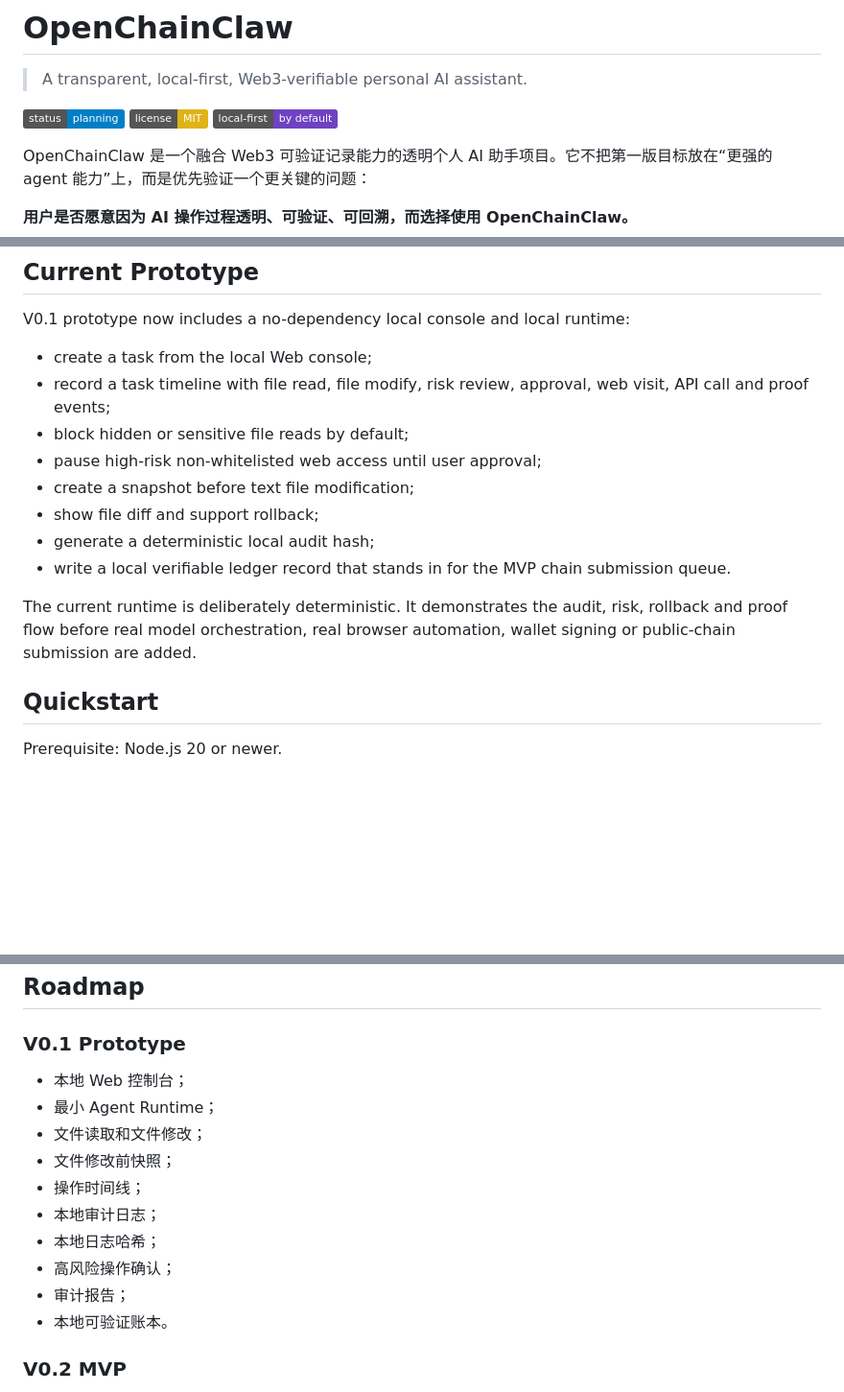
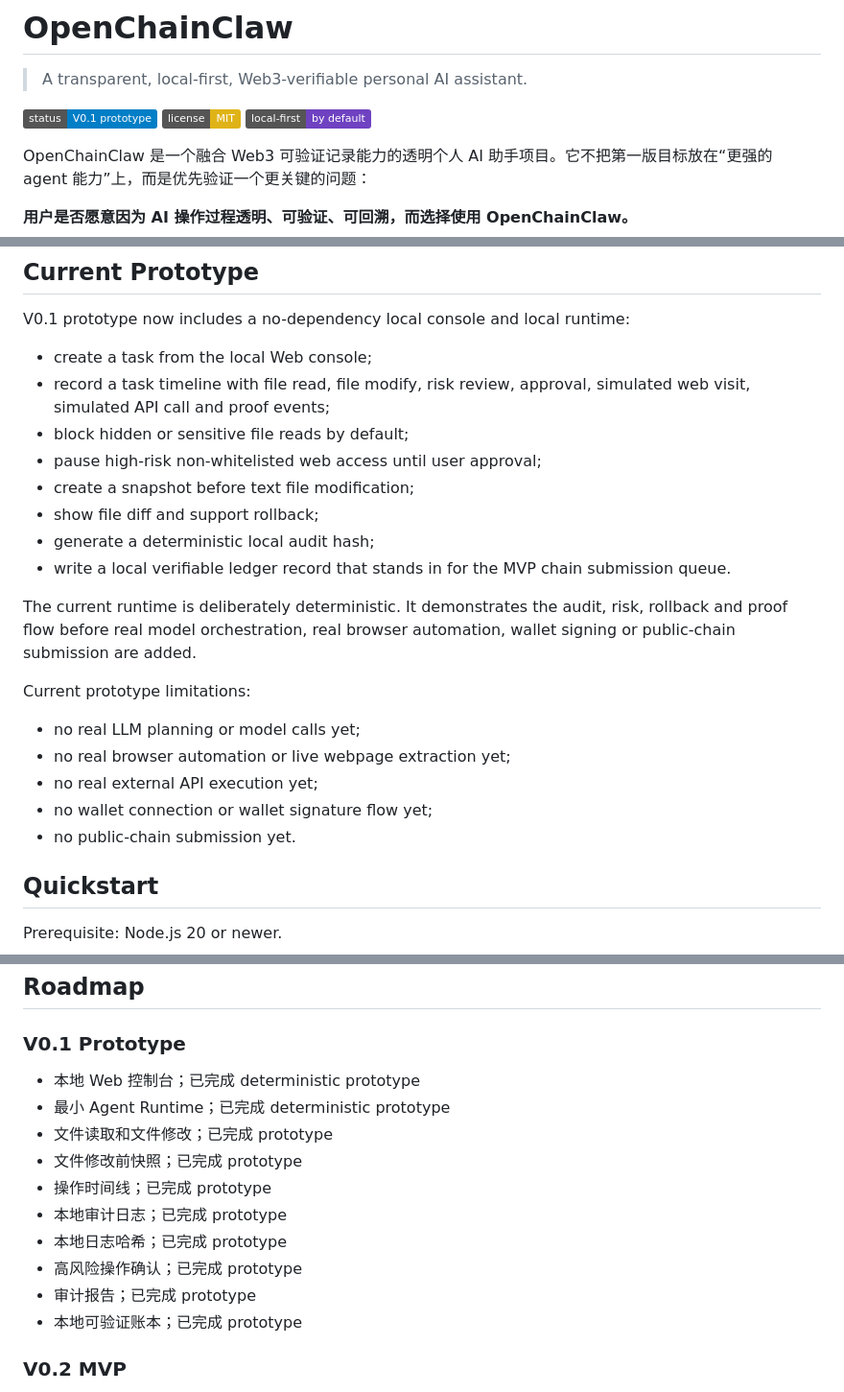
Before and after one commit to pa4uslf/OpenChainClaw, a Markdown page: README.md, 3 parts joined by grey strips. Shown at 96% size. Drawn GitHub-style; badges without logos; blank space fills up the shorter version.

Commit message:
Clarify prototype status in README

```diff
--- a/README.md
+++ b/README.md
@@ -2,7 +2,7 @@
 
 > A transparent, local-first, Web3-verifiable personal AI assistant.
 
-[![Status](https://img.shields.io/badge/status-planning-blue)](#roadmap)
+[![Status](https://img.shields.io/badge/status-V0.1%20prototype-blue)](#project-status)
 [![License: MIT](https://img.shields.io/badge/license-MIT-yellow.svg)](LICENSE)
 [![Local First](https://img.shields.io/badge/local--first-by%20default-6f42c1)](#privacy-and-safety)
 
@@ -105,7 +105,7 @@ OpenChainClaw 不是单纯更强的 AI 助手，而是一个让个人 AI 助手
 V0.1 prototype now includes a no-dependency local console and local runtime:
 
 - create a task from the local Web console;
-- record a task timeline with file read, file modify, risk review, approval, web visit, API call and proof events;
+- record a task timeline with file read, file modify, risk review, approval, simulated web visit, simulated API call and proof events;
 - block hidden or sensitive file reads by default;
 - pause high-risk non-whitelisted web access until user approval;
 - create a snapshot before text file modification;
@@ -114,6 +114,14 @@ V0.1 prototype now includes a no-dependency local console and local runtime:
 - write a local verifiable ledger record that stands in for the MVP chain submission queue.
 
 The current runtime is deliberately deterministic. It demonstrates the audit, risk, rollback and proof flow before real model orchestration, real browser automation, wallet signing or public-chain submission are added.
+
+Current prototype limitations:
+
+- no real LLM planning or model calls yet;
+- no real browser automation or live webpage extraction yet;
+- no real external API execution yet;
+- no wallet connection or wallet signature flow yet;
+- no public-chain submission yet.
 
 ## Quickstart
 
@@ -140,16 +148,16 @@ Local audit data is written under `.openchainclaw/`; the demo editable workspace
 
 ### V0.1 Prototype
 
-- 本地 Web 控制台；
-- 最小 Agent Runtime；
-- 文件读取和文件修改；
-- 文件修改前快照；
-- 操作时间线；
-- 本地审计日志；
-- 本地日志哈希；
-- 高风险操作确认；
-- 审计报告；
-- 本地可验证账本。
+- 本地 Web 控制台；已完成 deterministic prototype
+- 最小 Agent Runtime；已完成 deterministic prototype
+- 文件读取和文件修改；已完成 prototype
+- 文件修改前快照；已完成 prototype
+- 操作时间线；已完成 prototype
+- 本地审计日志；已完成 prototype
+- 本地日志哈希；已完成 prototype
+- 高风险操作确认；已完成 prototype
+- 审计报告；已完成 prototype
+- 本地可验证账本；已完成 prototype
 
 ### V0.2 MVP
 
```
